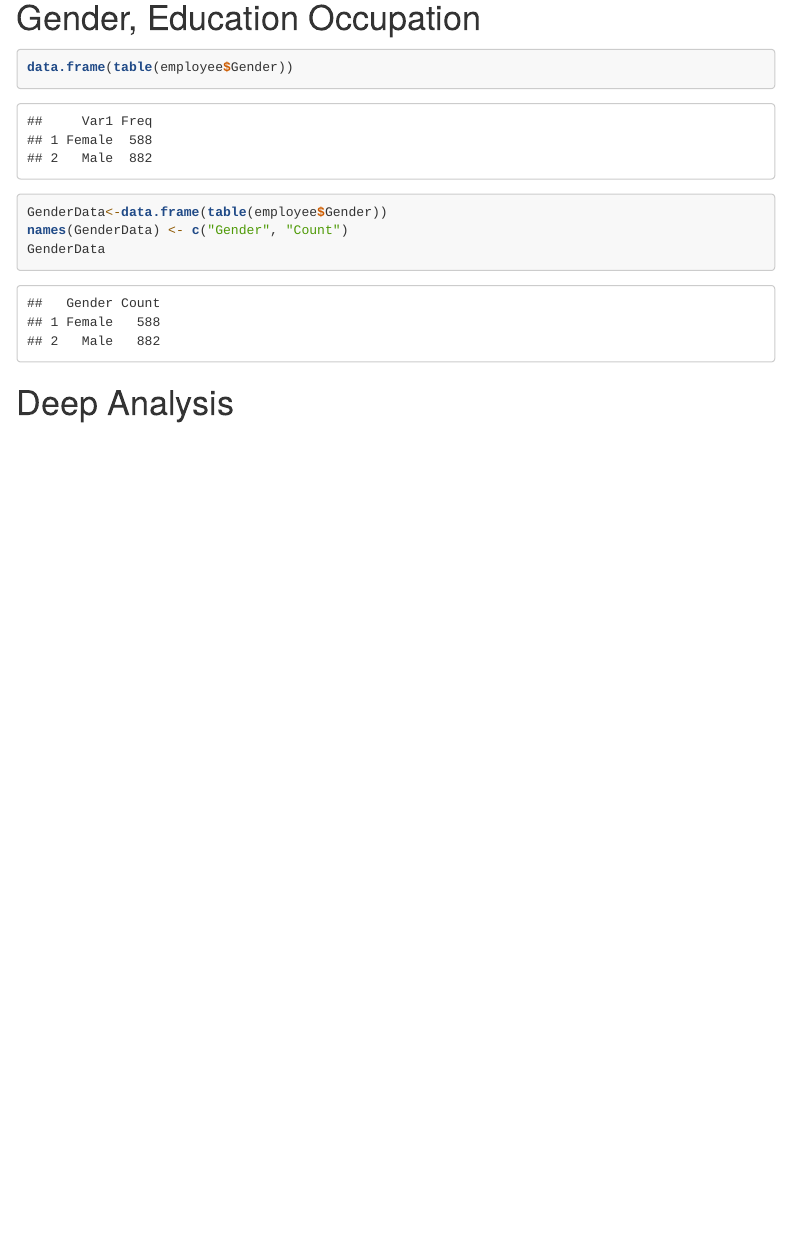
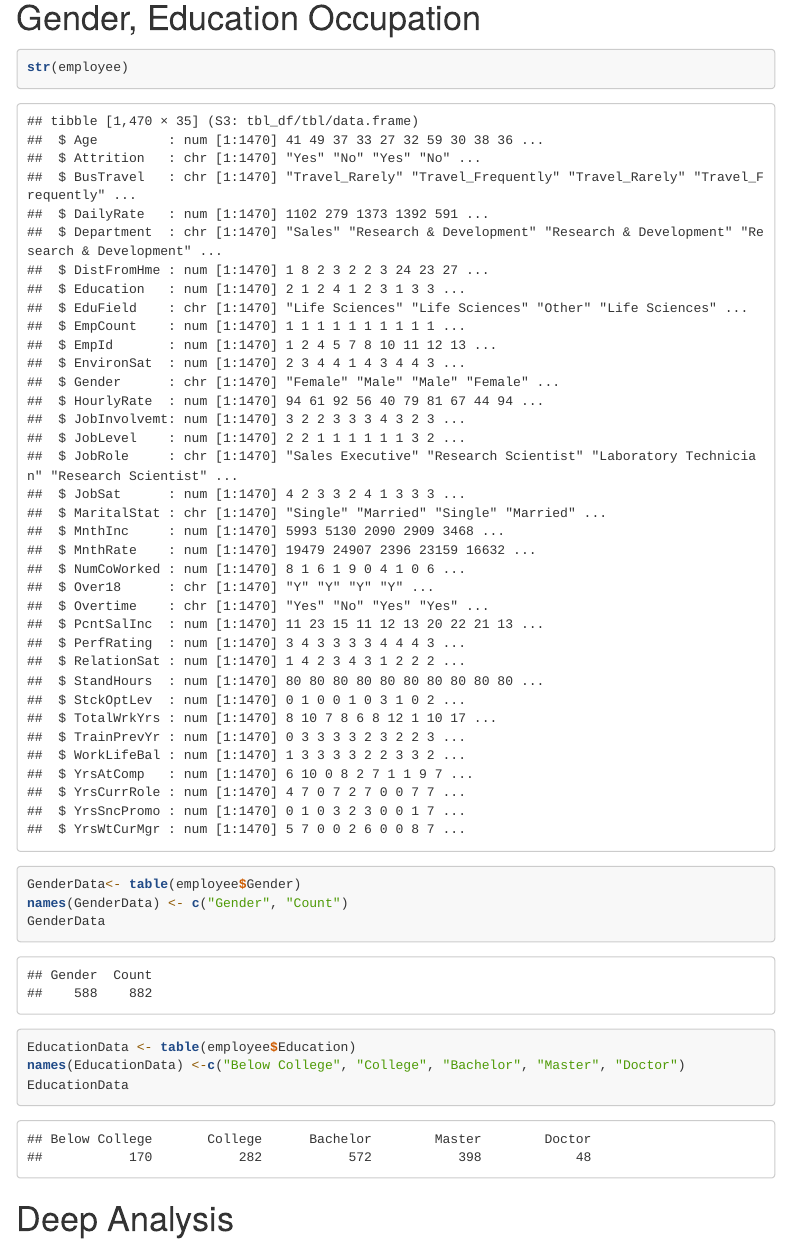
Before and after one commit to J-Caguioa/MSDS6306_CaseStudy2, an R Markdown document (Analysis.Rmd): the page in a window 1100 px wide, from 12320 px down. Rendered offline with R 4.5, knitr and Pandoc, with nearby package versions; some code elsewhere in the file could not run offline; menus at the side of the page are left out; long lines of code are wrapped.

Commit message:
Education Analysis uploaded (Preliminary Analysis)

````diff
--- a/Analysis.Rmd
+++ b/Analysis.Rmd
@@ -268,10 +268,14 @@ train_task
 
 ``` {r gender}
 
-data.frame(table(employee$Gender))
-GenderData<-data.frame(table(employee$Gender))
+str(employee)
+GenderData<- table(employee$Gender)
 names(GenderData) <- c("Gender", "Count")
 GenderData
+
+EducationData <- table(employee$Education)
+names(EducationData) <-c("Below College", "College", "Bachelor", "Master", "Doctor")
+EducationData
 
 
 
````
